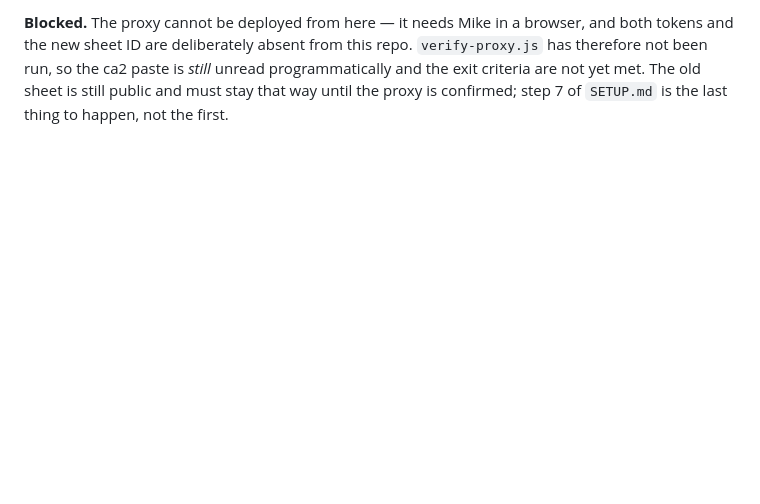
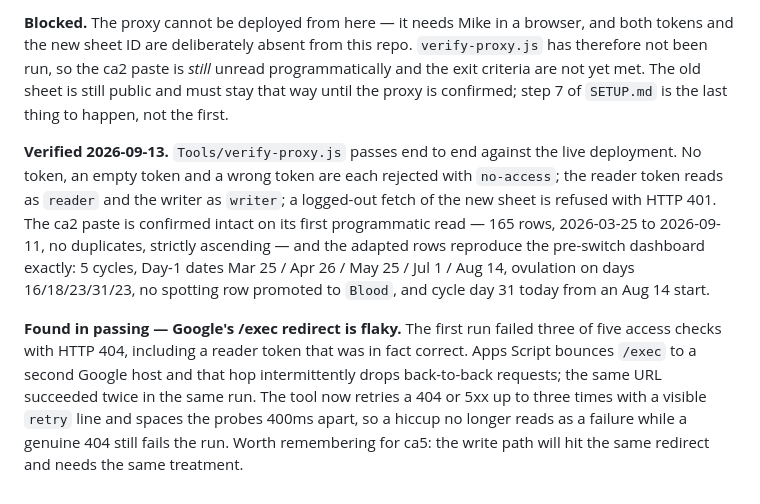
Before and after one commit to carrenomike/cycle-tracker, a Markdown page: Docs/Archive/Cycle App Log.md, the part around the change. Rendered like a GitHub page; blank space fills up the shorter version.

```diff
--- a/Docs/Archive/Cycle App Log.md
+++ b/Docs/Archive/Cycle App Log.md
@@ -184,3 +184,17 @@ from what actually ships.
 sheet ID are deliberately absent from this repo. `verify-proxy.js` has therefore not been run, so the ca2 paste
 is *still* unread programmatically and the exit criteria are not yet met. The old sheet is still public and must
 stay that way until the proxy is confirmed; step 7 of `SETUP.md` is the last thing to happen, not the first.
+
+**Verified 2026-09-13.** `Tools/verify-proxy.js` passes end to end against the live deployment. No token, an empty
+token and a wrong token are each rejected with `no-access`; the reader token reads as `reader` and the writer as
+`writer`; a logged-out fetch of the new sheet is refused with HTTP 401. The ca2 paste is confirmed intact on its
+first programmatic read — 165 rows, 2026-03-25 to 2026-09-11, no duplicates, strictly ascending — and the adapted
+rows reproduce the pre-switch dashboard exactly: 5 cycles, Day-1 dates Mar 25 / Apr 26 / May 25 / Jul 1 / Aug 14,
+ovulation on days 16/18/23/31/23, no spotting row promoted to `Blood`, and cycle day 31 today from an Aug 14 start.
+
+**Found in passing — Google's /exec redirect is flaky.** The first run failed three of five access checks with
+HTTP 404, including a reader token that was in fact correct. Apps Script bounces `/exec` to a second Google host
+and that hop intermittently drops back-to-back requests; the same URL succeeded twice in the same run. The tool
+now retries a 404 or 5xx up to three times with a visible `retry` line and spaces the probes 400ms apart, so a
+hiccup no longer reads as a failure while a genuine 404 still fails the run. Worth remembering for ca5: the write
+path will hit the same redirect and needs the same treatment.
```
Also changed, not shown: Plan/cycle-app/STATE.md (+4 -5 lines).
